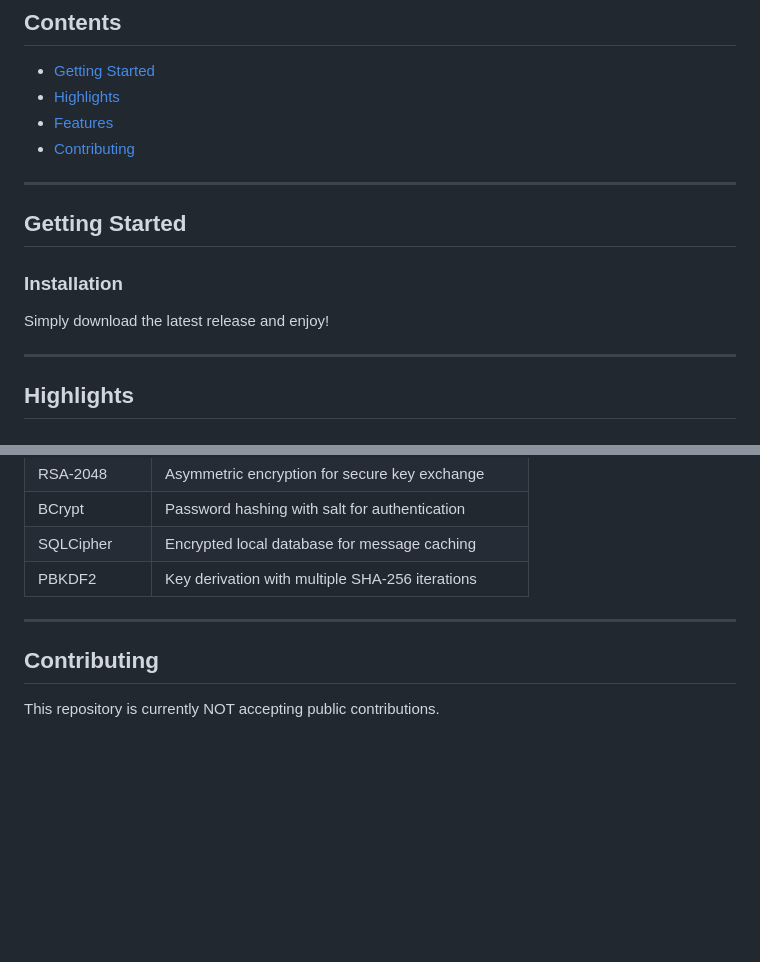
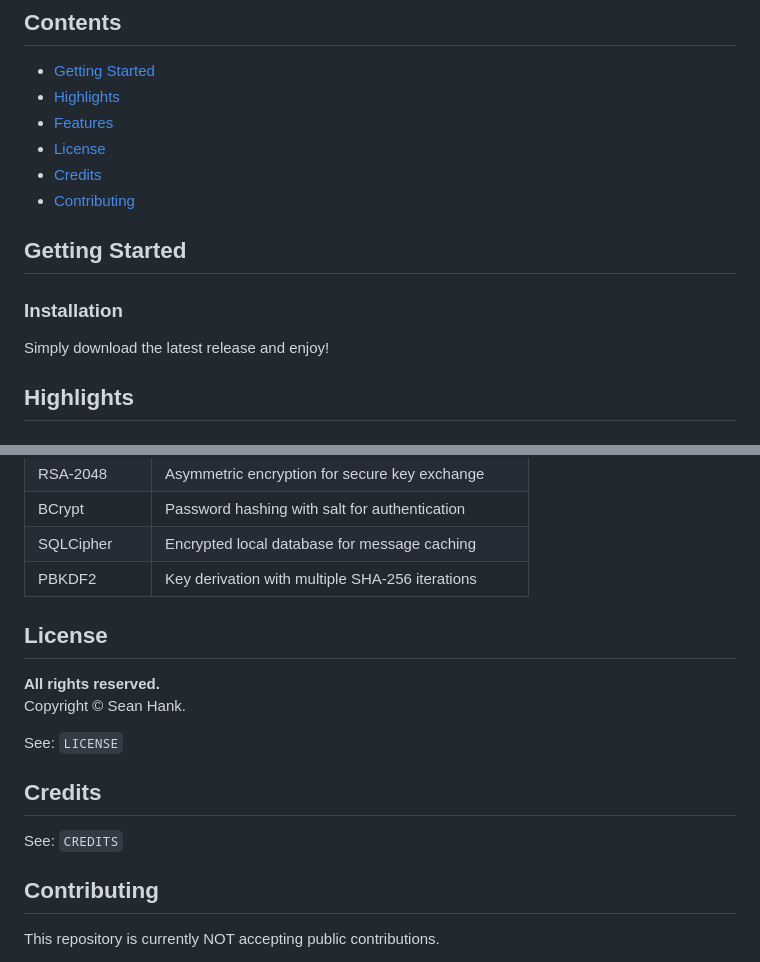
Before and after one commit to SeanHank/CliffMessenger, a Markdown page: README.md, 2 parts joined by grey strips. Drawn GitHub-style; blank space fills up the shorter version.

```diff
--- a/README.md
+++ b/README.md
@@ -7,17 +7,15 @@
 - [Getting Started](#getting-started)
 - [Highlights](#highlights)
 - [Features](#features)
+- [License](#license)
+- [Credits](#credits)
 - [Contributing](#contributing)
-
----
 
 ## Getting Started
 
 ### Installation
 
 Simply download the latest release and enjoy!
-
----
 
 ## Highlights
 
@@ -83,7 +79,16 @@ Simply download the latest release and enjoy!
 | SQLCipher | Encrypted local database for message caching |
 | PBKDF2 | Key derivation with multiple SHA-256 iterations |
 
----
+## License
+
+**All rights reserved.**
+Copyright © Sean Hank.
+
+See: `LICENSE`
+
+## Credits
+
+See: `CREDITS`
 
 ## Contributing
 
```
Also changed, not shown: other parts of README.md (+0 -2 lines).
